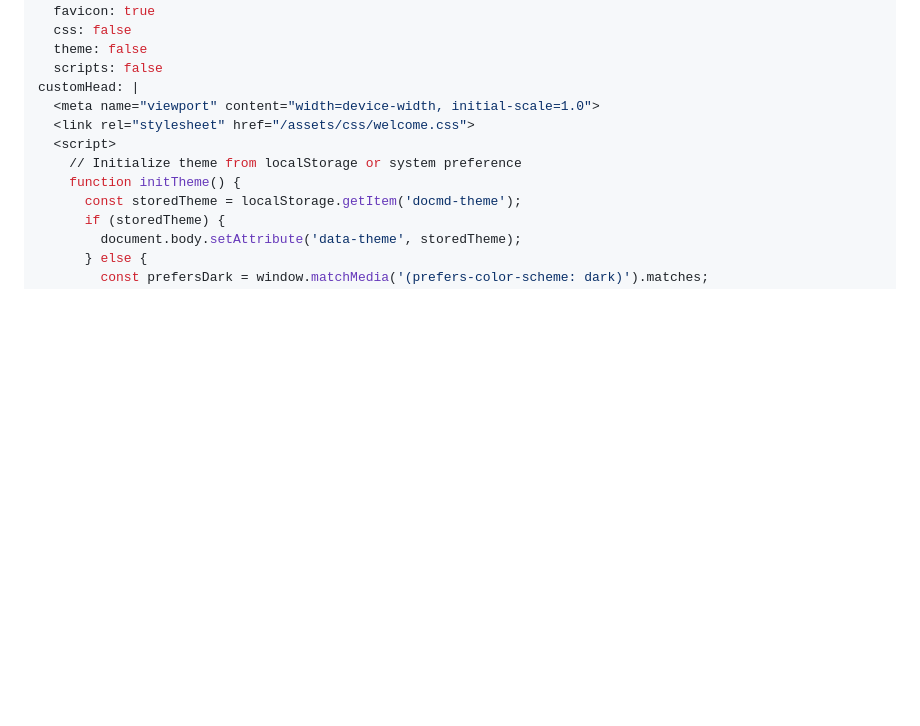
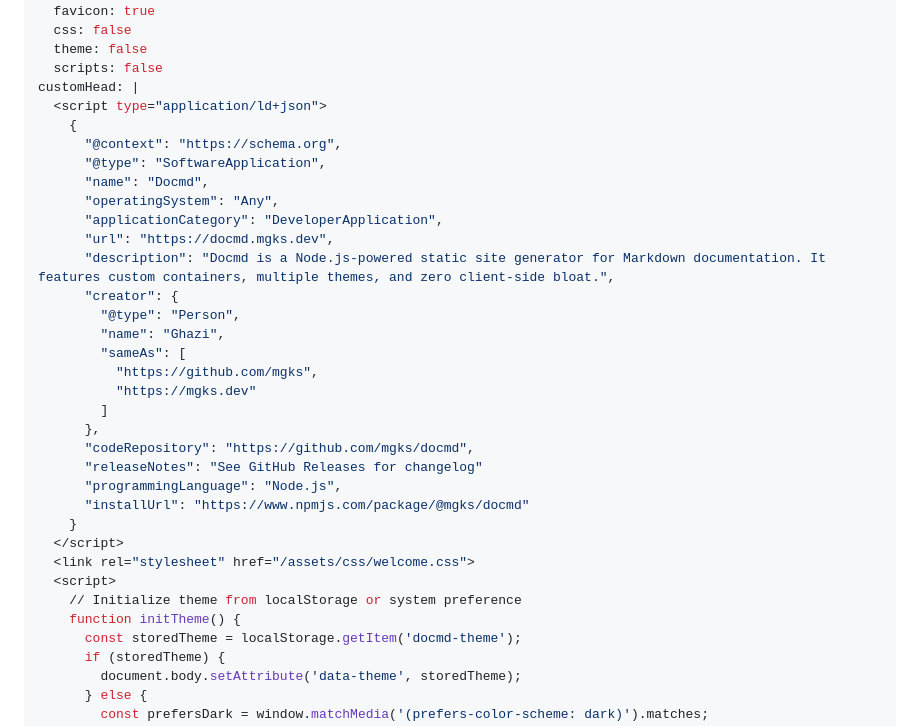
Before and after one commit to mgks/docmd, a Markdown page: docs/index.md, the part around the change. Rendered like a GitHub page; blank space fills up the shorter version.

Commit message:
updated index meta head with ld+json

```diff
--- a/docs/index.md
+++ b/docs/index.md
@@ -9,7 +9,29 @@ components:
   theme: false
   scripts: false
 customHead: |
-  <meta name="viewport" content="width=device-width, initial-scale=1.0">
+  <script type="application/ld+json">
+    {
+      "@context": "https://schema.org",
+      "@type": "SoftwareApplication",
+      "name": "Docmd",
+      "operatingSystem": "Any",
+      "applicationCategory": "DeveloperApplication",
+      "url": "https://docmd.mgks.dev",
+      "description": "Docmd is a Node.js-powered static site generator for Markdown documentation. It features custom containers, multiple themes, and zero client-side bloat.",
+      "creator": {
+        "@type": "Person",
+        "name": "Ghazi",
+        "sameAs": [
+          "https://github.com/mgks",
+          "https://mgks.dev"
+        ]
+      },
+      "codeRepository": "https://github.com/mgks/docmd",
+      "releaseNotes": "See GitHub Releases for changelog"
+      "programmingLanguage": "Node.js",
+      "installUrl": "https://www.npmjs.com/package/@mgks/docmd"
+    }
+  </script>
   <link rel="stylesheet" href="/assets/css/welcome.css">
   <script>
     // Initialize theme from localStorage or system preference
```
